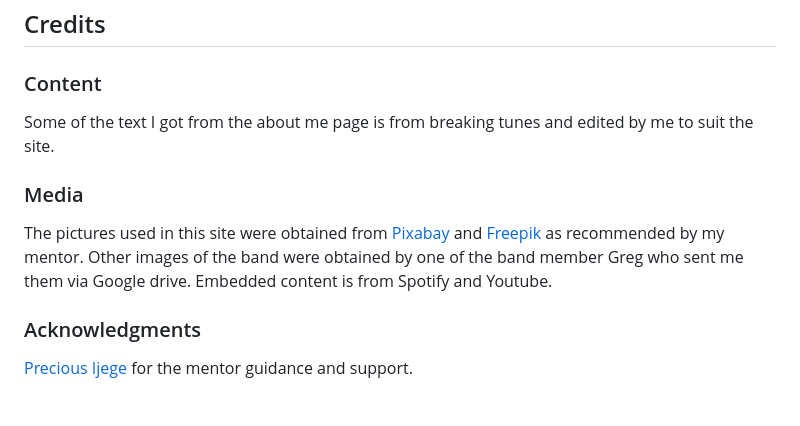
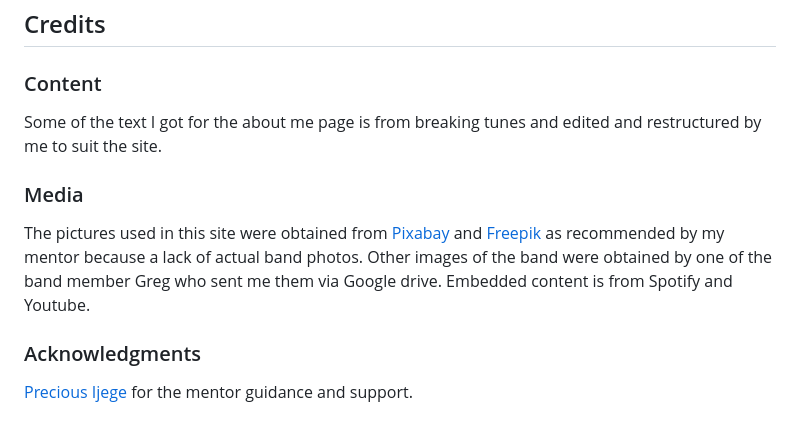
Before and after one commit to Code-Institute-Submissions/BrassPhantoms, a Markdown page: README.md, the part around the change. Rendered like a GitHub page.

```diff
--- a/README.md
+++ b/README.md
@@ -116,11 +116,11 @@ To clone this project from GitHub:
 ## Credits
 
 ### Content
-Some of the text I got from the about me page is from breaking tunes and edited by me to suit the site.
+Some of the text I got for the about me page is from breaking tunes and edited and restructured by me to suit the site.
 
 ###  Media
 
-The pictures used in this site were obtained from [Pixabay](https://pixabay.com/) and [Freepik](https://www.freepik.es/) as recommended by my mentor. Other images of the band were obtained by one of the band member Greg who sent me them via Google drive.
+The pictures used in this site were obtained from [Pixabay](https://pixabay.com/) and [Freepik](https://www.freepik.es/) as recommended by my mentor because a lack of actual band photos. Other images of the band were obtained by one of the band member Greg who sent me them via Google drive.
 Embedded content is from Spotify and Youtube.
 
 ###  Acknowledgments
```
Also changed, not shown: TESTING.md (+12 -3 lines), readme-files/compatibilitycheck.png (added).
